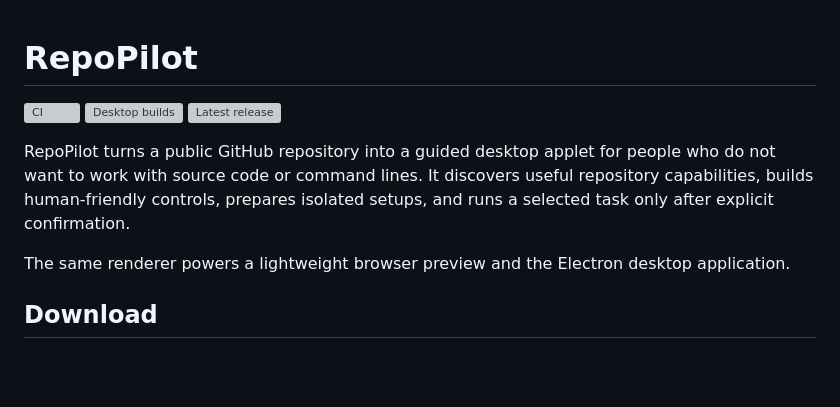
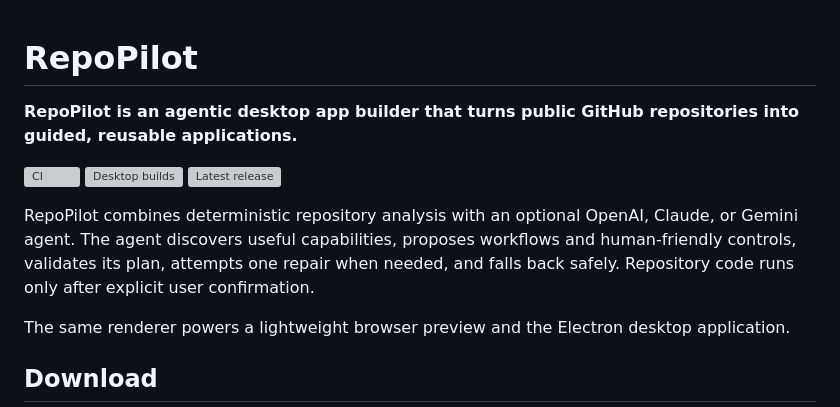
Before and after one commit to owaisahmad18/RepoPilot, a Markdown page: README.md, the part around the change. Drawn GitHub-style; blank space fills up the shorter version; grey boxes are pictures that could not be loaded.

Commit message:
Highlight RepoPilot's agentic architecture

```diff
--- a/README.md
+++ b/README.md
@@ -1,10 +1,12 @@
 # RepoPilot
+
+**RepoPilot is an agentic desktop app builder that turns public GitHub repositories into guided, reusable applications.**
 
 [![CI](https://github.com/owaisahmad18/RepoPilot/actions/workflows/ci.yml/badge.svg)](https://github.com/owaisahmad18/RepoPilot/actions/workflows/ci.yml)
 [![Desktop builds](https://github.com/owaisahmad18/RepoPilot/actions/workflows/desktop-build.yml/badge.svg)](https://github.com/owaisahmad18/RepoPilot/actions/workflows/desktop-build.yml)
 [![Latest release](https://img.shields.io/github/v/release/owaisahmad18/RepoPilot?label=download)](https://github.com/owaisahmad18/RepoPilot/releases/latest)
 
-RepoPilot turns a public GitHub repository into a guided desktop applet for people who do not want to work with source code or command lines. It discovers useful repository capabilities, builds human-friendly controls, prepares isolated setups, and runs a selected task only after explicit confirmation.
+RepoPilot combines deterministic repository analysis with an optional OpenAI, Claude, or Gemini agent. The agent discovers useful capabilities, proposes workflows and human-friendly controls, validates its plan, attempts one repair when needed, and falls back safely. Repository code runs only after explicit user confirmation.
 
 The same renderer powers a lightweight browser preview and the Electron desktop application.
 
```
